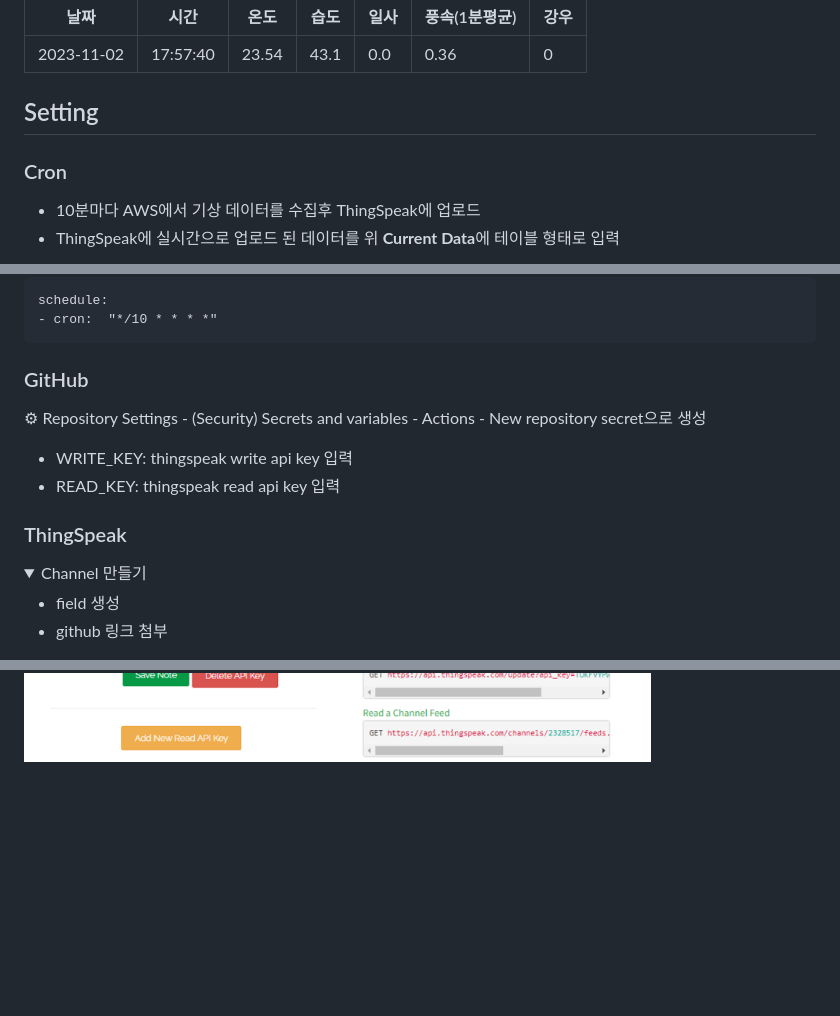
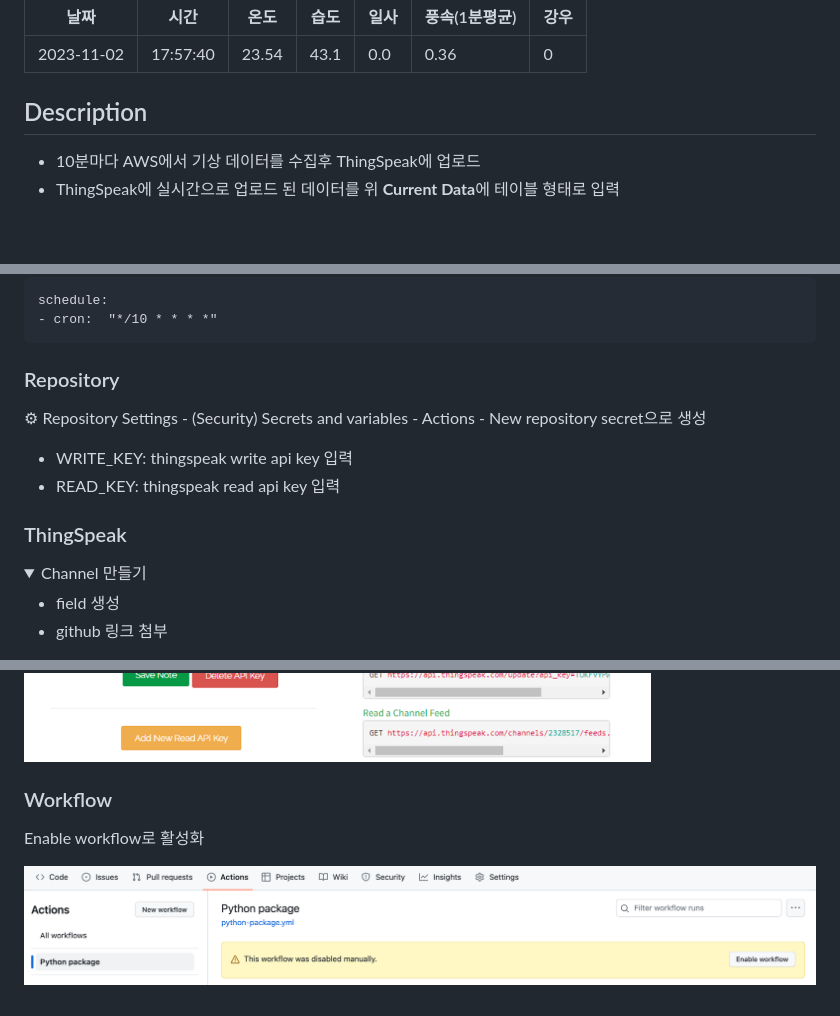
Before and after one commit to riverallzero/JBNU-AWS, a Markdown page: README.md, 3 parts joined by grey strips. Drawn GitHub-style; pictures changed too: .asset/workflow.png (added); folded sections open; blank space fills up the shorter version.

Commit message:
update description

````diff
--- a/README.md
+++ b/README.md
@@ -5,8 +5,7 @@
 | --- | --- | --- | --- | --- | --- | --- |
 | 2023-11-02 | 17:57:40 | 23.54 | 43.1 | 0.0 | 0.36 | 0 |
 
-## Setting
-### Cron
+## Description
 - 10분마다 AWS에서 기상 데이터를 수집후 ThingSpeak에 업로드
 - ThingSpeak에 실시간으로 업로드 된 데이터를 위 **Current Data**에 테이블 형태로 입력
 
@@ -15,13 +20,12 @@ schedule:
 - cron:  "*/10 * * * *"
 ```
 
-### GitHub
+### Repository
 ⚙︎ Repository Settings - (Security) Secrets and variables - Actions - New repository secret으로 생성
 - WRITE_KEY: thingspeak write api key 입력
 - READ_KEY: thingspeak read api key 입력
 
 ### ThingSpeak
-
 <details>
 <summary>Channel 만들기</summary>
 
@@ -36,3 +40,8 @@ schedule:
 
 ![](.asset/thingspeak-api.png)
 </details>
+
+### Workflow
+Enable workflow로 활성화
+
+![](.asset/workflow.png)
````
Also changed, not shown: other parts of README.md (+6 -0 lines), .asset/thingspeak-result.png (added).
